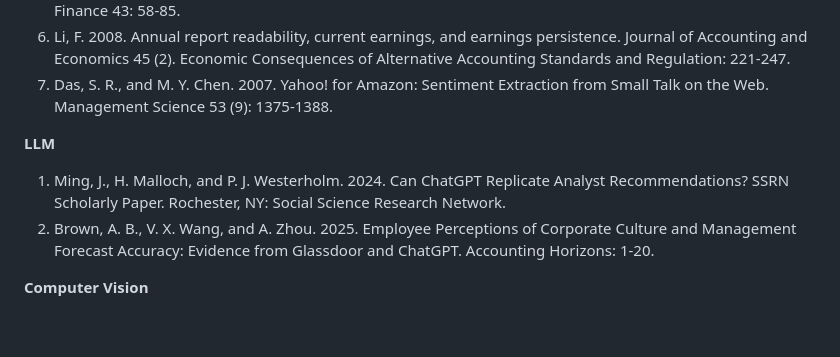
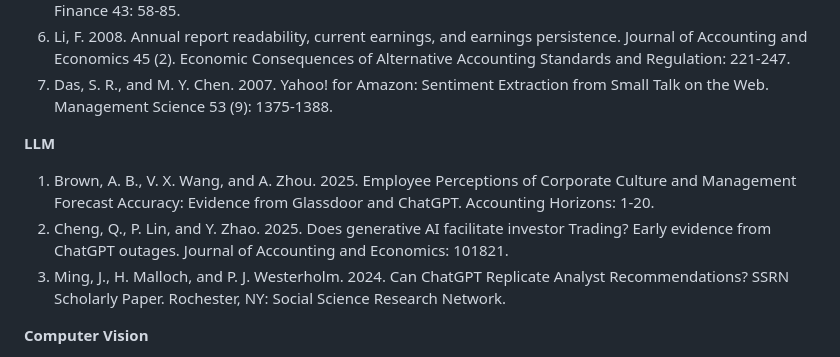
Before and after one commit to diengiau/ml4fin, a Markdown page: README.md, the part around the change. GitHub-like rendering; blank space fills up the shorter version.

Commit message:
more papers to list

```diff
--- a/README.md
+++ b/README.md
@@ -56,8 +56,9 @@ Please read the full description at [Syllabus website](https://newdoc.nccu.edu.t
 1. Das, S. R., and M. Y. Chen. 2007. Yahoo! for Amazon: Sentiment Extraction from Small Talk on the Web. Management Science 53 (9): 1375-1388.
 
 **LLM**
+1. Brown, A. B., V. X. Wang, and A. Zhou. 2025. Employee Perceptions of Corporate Culture and Management Forecast Accuracy: Evidence from Glassdoor and ChatGPT. Accounting Horizons: 1-20.
+1. Cheng, Q., P. Lin, and Y. Zhao. 2025. Does generative AI facilitate investor Trading? Early evidence from ChatGPT outages. Journal of Accounting and Economics: 101821.
 1. Ming, J., H. Malloch, and P. J. Westerholm. 2024. Can ChatGPT Replicate Analyst Recommendations? SSRN Scholarly Paper. Rochester, NY: Social Science Research Network.
-1. Brown, A. B., V. X. Wang, and A. Zhou. 2025. Employee Perceptions of Corporate Culture and Management Forecast Accuracy: Evidence from Glassdoor and ChatGPT. Accounting Horizons: 1-20.
 
 
 **Computer Vision**
```
